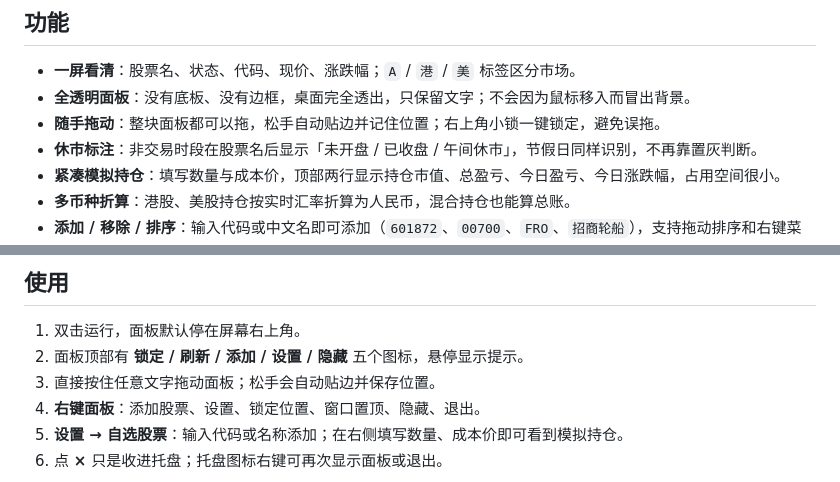
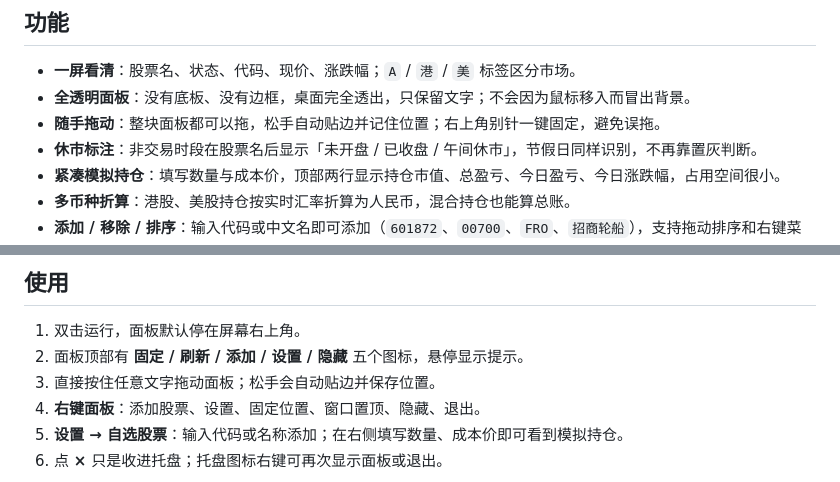
Before and after one commit to AchooLuv/StockPin, a Markdown page: README.md, 2 parts joined by grey strips. GitHub-like rendering.

```diff
--- a/README.md
+++ b/README.md
@@ -12,7 +12,7 @@
 
 - **一屏看清**：股票名、状态、代码、现价、涨跌幅；`A` / `港` / `美` 标签区分市场。
 - **全透明面板**：没有底板、没有边框，桌面完全透出，只保留文字；不会因为鼠标移入而冒出背景。
-- **随手拖动**：整块面板都可以拖，松手自动贴边并记住位置；右上角小锁一键锁定，避免误拖。
+- **随手拖动**：整块面板都可以拖，松手自动贴边并记住位置；右上角别针一键固定，避免误拖。
 - **休市标注**：非交易时段在股票名后显示「未开盘 / 已收盘 / 午间休市」，节假日同样识别，不再靠置灰判断。
 - **紧凑模拟持仓**：填写数量与成本价，顶部两行显示持仓市值、总盈亏、今日盈亏、今日涨跌幅，占用空间很小。
 - **多币种折算**：港股、美股持仓按实时汇率折算为人民币，混合持仓也能算总账。
@@ -32,9 +32,9 @@
 ## 使用
 
 1. 双击运行，面板默认停在屏幕右上角。
-2. 面板顶部有 **锁定 / 刷新 / 添加 / 设置 / 隐藏** 五个图标，悬停显示提示。
+2. 面板顶部有 **固定 / 刷新 / 添加 / 设置 / 隐藏** 五个图标，悬停显示提示。
 3. 直接按住任意文字拖动面板；松手会自动贴边并保存位置。
-4. **右键面板**：添加股票、设置、锁定位置、窗口置顶、隐藏、退出。
+4. **右键面板**：添加股票、设置、固定位置、窗口置顶、隐藏、退出。
 5. **设置 → 自选股票**：输入代码或名称添加；在右侧填写数量、成本价即可看到模拟持仓。
 6. 点 **×** 只是收进托盘；托盘图标右键可再次显示面板或退出。
 
```
Also changed, not shown: docs/hero.png, 4 other files.
